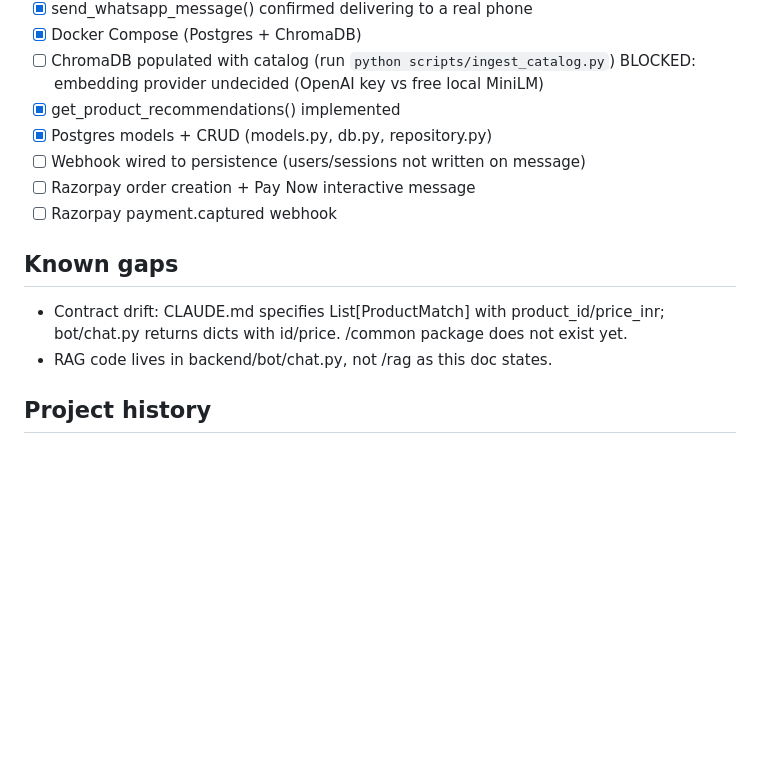
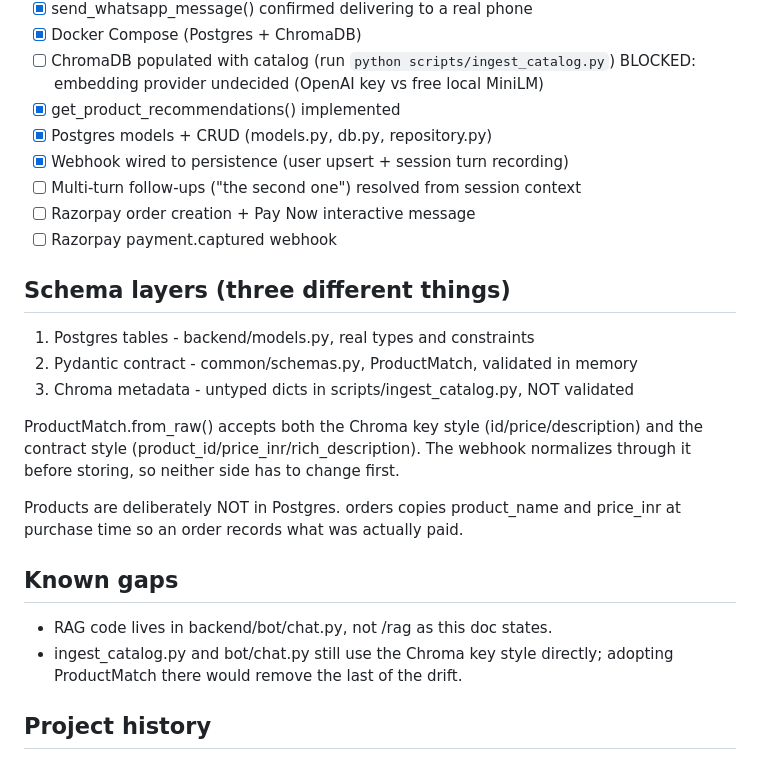
Before and after one commit to Saumya-Aggarwal/minorProject, a Markdown page: CLAUDE.md, the part around the change. Drawn GitHub-style; blank space fills up the shorter version.

Commit message:
Document the three schema layers in CLAUDE.md
Co-Authored-By: Claude Opus 5 <noreply@anthropic.com>

```diff
--- a/CLAUDE.md
+++ b/CLAUDE.md
@@ -51,14 +51,27 @@ class ProductMatch(BaseModel):
       BLOCKED: embedding provider undecided (OpenAI key vs free local MiniLM)
 - [x] get_product_recommendations() implemented
 - [x] Postgres models + CRUD (models.py, db.py, repository.py)
-- [ ] Webhook wired to persistence (users/sessions not written on message)
+- [x] Webhook wired to persistence (user upsert + session turn recording)
+- [ ] Multi-turn follow-ups ("the second one") resolved from session context
 - [ ] Razorpay order creation + Pay Now interactive message
 - [ ] Razorpay payment.captured webhook
 
+## Schema layers (three different things)
+1. Postgres tables  - backend/models.py, real types and constraints
+2. Pydantic contract - common/schemas.py, ProductMatch, validated in memory
+3. Chroma metadata   - untyped dicts in scripts/ingest_catalog.py, NOT validated
+
+ProductMatch.from_raw() accepts both the Chroma key style (id/price/description)
+and the contract style (product_id/price_inr/rich_description). The webhook
+normalizes through it before storing, so neither side has to change first.
+
+Products are deliberately NOT in Postgres. orders copies product_name and
+price_inr at purchase time so an order records what was actually paid.
+
 ## Known gaps
-- Contract drift: CLAUDE.md specifies List[ProductMatch] with product_id/price_inr;
-  bot/chat.py returns dicts with id/price. /common package does not exist yet.
 - RAG code lives in backend/bot/chat.py, not /rag as this doc states.
+- ingest_catalog.py and bot/chat.py still use the Chroma key style directly;
+  adopting ProductMatch there would remove the last of the drift.
 
 ## Project history
 - Meta WhatsApp Cloud API webhook handshake, subscription, inbound message handling,
```
